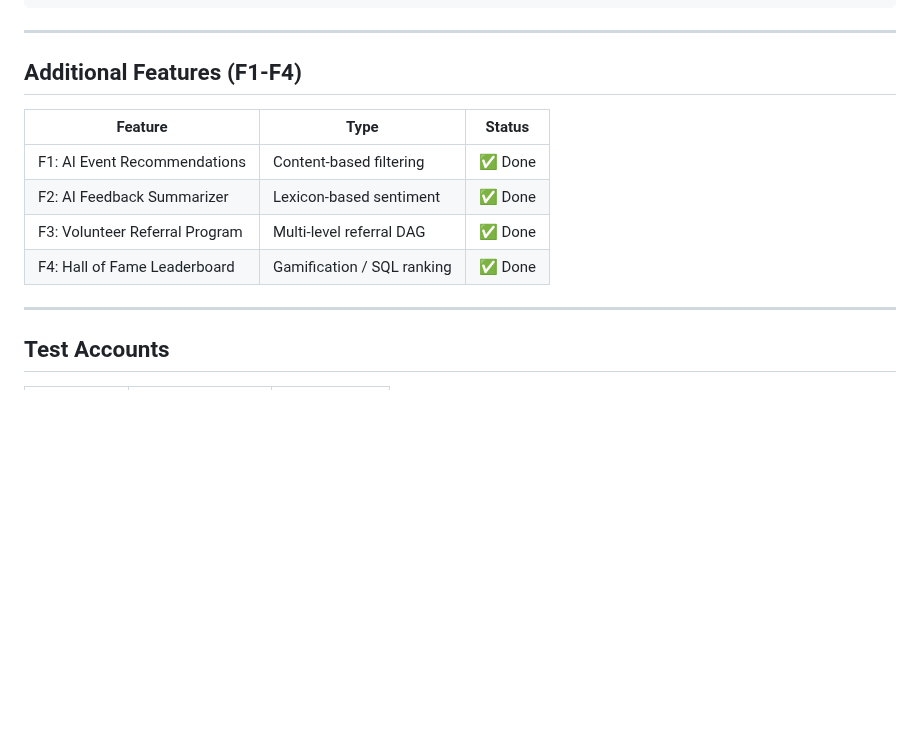
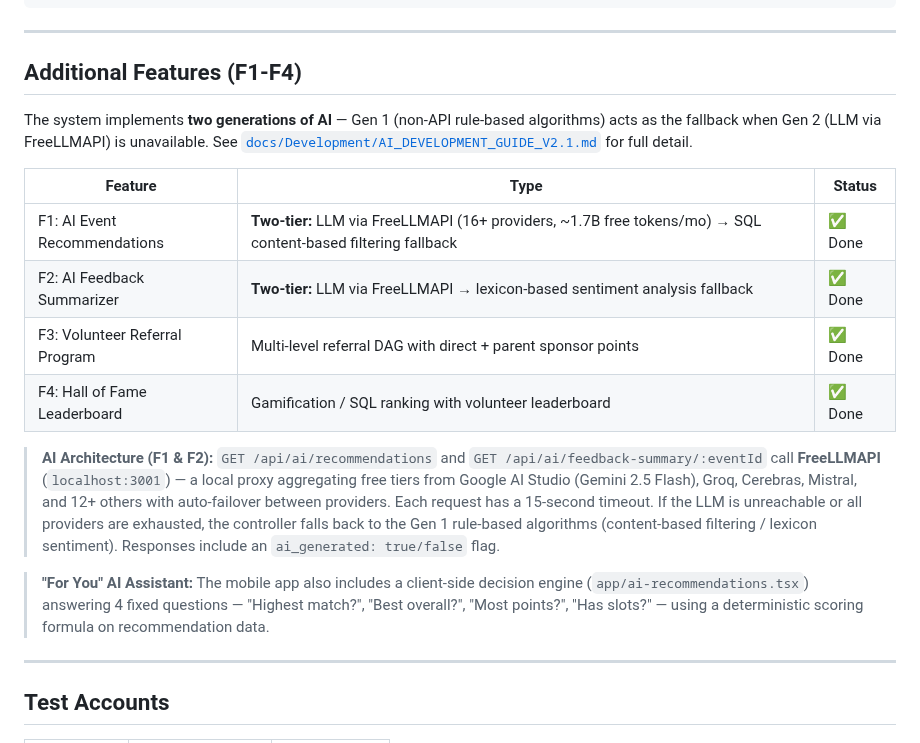
Before and after one commit to XonLoke/volunteering-rewards-app, a Markdown page: README.md, the part around the change. Drawn GitHub-style; blank space fills up the shorter version.

Commit message:
docs: update F1-F4 to reflect two-tier LLM architecture (FreeLLMAPI)

```diff
--- a/README.md
+++ b/README.md
@@ -196,12 +196,18 @@ volunteering-rewards-app/
 
 ## Additional Features (F1-F4)
 
+The system implements **two generations of AI** — Gen 1 (non-API rule-based algorithms) acts as the fallback when Gen 2 (LLM via FreeLLMAPI) is unavailable. See [`docs/Development/AI_DEVELOPMENT_GUIDE_V2.1.md`](docs/Development/AI_DEVELOPMENT_GUIDE_V2.1.md) for full detail.
+
 | Feature | Type | Status |
 |---------|------|--------|
-| F1: AI Event Recommendations | Content-based filtering | ✅ Done |
-| F2: AI Feedback Summarizer | Lexicon-based sentiment | ✅ Done |
-| F3: Volunteer Referral Program | Multi-level referral DAG | ✅ Done |
-| F4: Hall of Fame Leaderboard | Gamification / SQL ranking | ✅ Done |
+| F1: AI Event Recommendations | **Two-tier:** LLM via FreeLLMAPI (16+ providers, ~1.7B free tokens/mo) → SQL content-based filtering fallback | ✅ Done |
+| F2: AI Feedback Summarizer | **Two-tier:** LLM via FreeLLMAPI → lexicon-based sentiment analysis fallback | ✅ Done |
+| F3: Volunteer Referral Program | Multi-level referral DAG with direct + parent sponsor points | ✅ Done |
+| F4: Hall of Fame Leaderboard | Gamification / SQL ranking with volunteer leaderboard | ✅ Done |
+
+> **AI Architecture (F1 & F2):** `GET /api/ai/recommendations` and `GET /api/ai/feedback-summary/:eventId` call **FreeLLMAPI** (`localhost:3001`) — a local proxy aggregating free tiers from Google AI Studio (Gemini 2.5 Flash), Groq, Cerebras, Mistral, and 12+ others with auto-failover between providers. Each request has a 15-second timeout. If the LLM is unreachable or all providers are exhausted, the controller falls back to the Gen 1 rule-based algorithms (content-based filtering / lexicon sentiment). Responses include an `ai_generated: true/false` flag.
+
+> **"For You" AI Assistant:** The mobile app also includes a client-side decision engine (`app/ai-recommendations.tsx`) answering 4 fixed questions — "Highest match?", "Best overall?", "Most points?", "Has slots?" — using a deterministic scoring formula on recommendation data.
 
 ---
 
```
